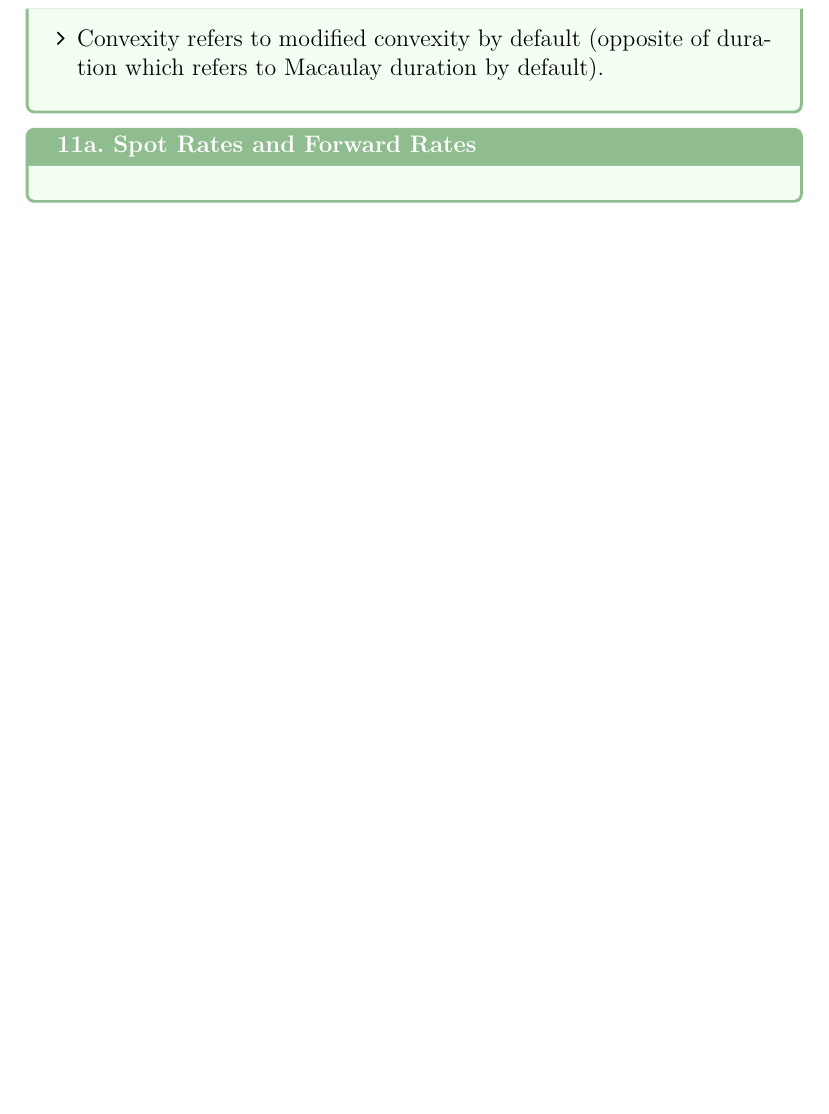
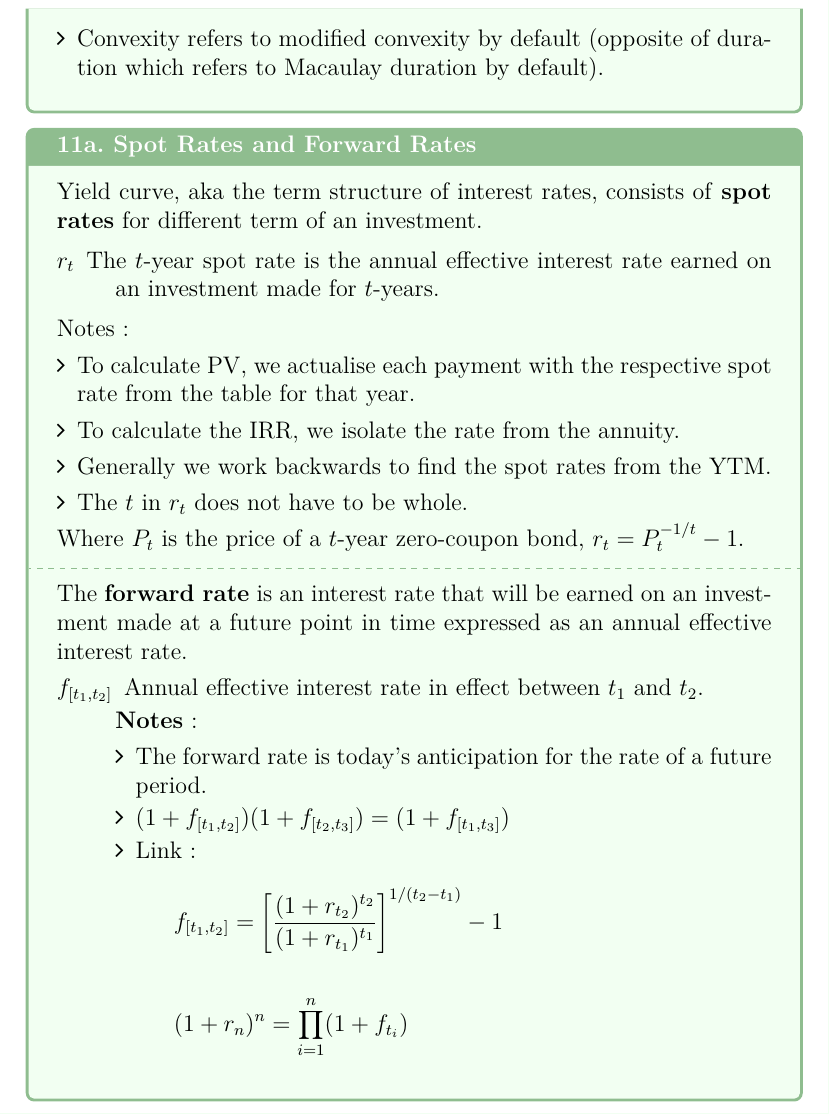
Before and after one commit to ressources-act/Ressources-examens, a LaTeX thesis (FM/Study Guide/Study Guide Exam FM.tex, which reads FM/Study Guide/sections/gen-CF-ptf.tex): part of page 62 of 80, cut so that both start at the same text, the shorter picture padded with empty space. Compiled offline with pdfLaTeX.

Commit message:
FM
## Additions
FM
+ Added 11a (spot & forward rates)

```diff
--- a/FM/Study Guide/sections/gen-CF-ptf.tex
+++ b/FM/Study Guide/sections/gen-CF-ptf.tex
@@ -522,5 +522,41 @@ The relation between both is not as straightforward:
 \end{CHPT_SUMM_AUTO}
 
 \begin{CHPT_SUMM_AUTO}[label = {L.-11a}]{11a. Spot Rates and Forward Rates}
+Yield curve, aka the term structure of interest rates, consists of \textbf{spot rates} for different term of an investment.
 
+\begin{description}
+	\item[$r_{t}$]	The $t$-year spot rate is the annual effective interest rate earned on an investment made for $t$-years.
+\end{description}
+
+Notes:
+\begin{itemize}[leftmargin = *]
+	\item	To calculate PV, we actualise each payment with the respective spot rate from the table for that year.
+	\item	To calculate the IRR, we isolate the rate from the annuity.
+	\item	Generally we work backwards to find the spot rates from the YTM.
+	\item	The $t$ in $r_{t}$ does not have to be whole.
+\end{itemize}
+
+Where $P_{t}$ is the price of a $t$-year zero-coupon bond, $r_{t} = P_{t}^{-1/t} - 1$.
+
+\tcbline
+
+The \textbf{forward rate} is an interest rate that will be earned on an investment made at a future point in time expressed as an annual effective interest rate.
+\begin{description}
+	\item[$f_{[t_{1}, t_{2}]}$]	Annual effective interest rate in effect between $t_{1}$ and $t_{2}$.
+
+\textbf{Notes}:
+\begin{itemize}[leftmargin = *]
+	\item	The forward rate is today's anticipation for the rate of a future period.
+	\item	$(1 + f_{[t_{1}, t_{2}]})(1 + f_{[t_{2}, t_{3}]}) = (1 + f_{[t_{1}, t_{3}]})$
+	\item	Link:
+\end{itemize}
+	\begin{align*}
+	f_{[t_{1}, t_{2}]}
+	&=	\left[\frac{(1 + r_{t_{2}})^{t_{2}}}{(1 + r_{t_{1}})^{t_{1}}}\right]^{1/(t_{2} - t_{1})} - 1
+	\end{align*}
+		\begin{align*}
+		(1 + r_{n})^{n}
+		&=	\overset{n}{\underset{i = 1}{\prod}} (1 + f_{t_{i}})
+		\end{align*}
+\end{description}
 \end{CHPT_SUMM_AUTO}
```
Also changed, not shown: FM/Study Guide/Study Guide Exam FM.pdf.
